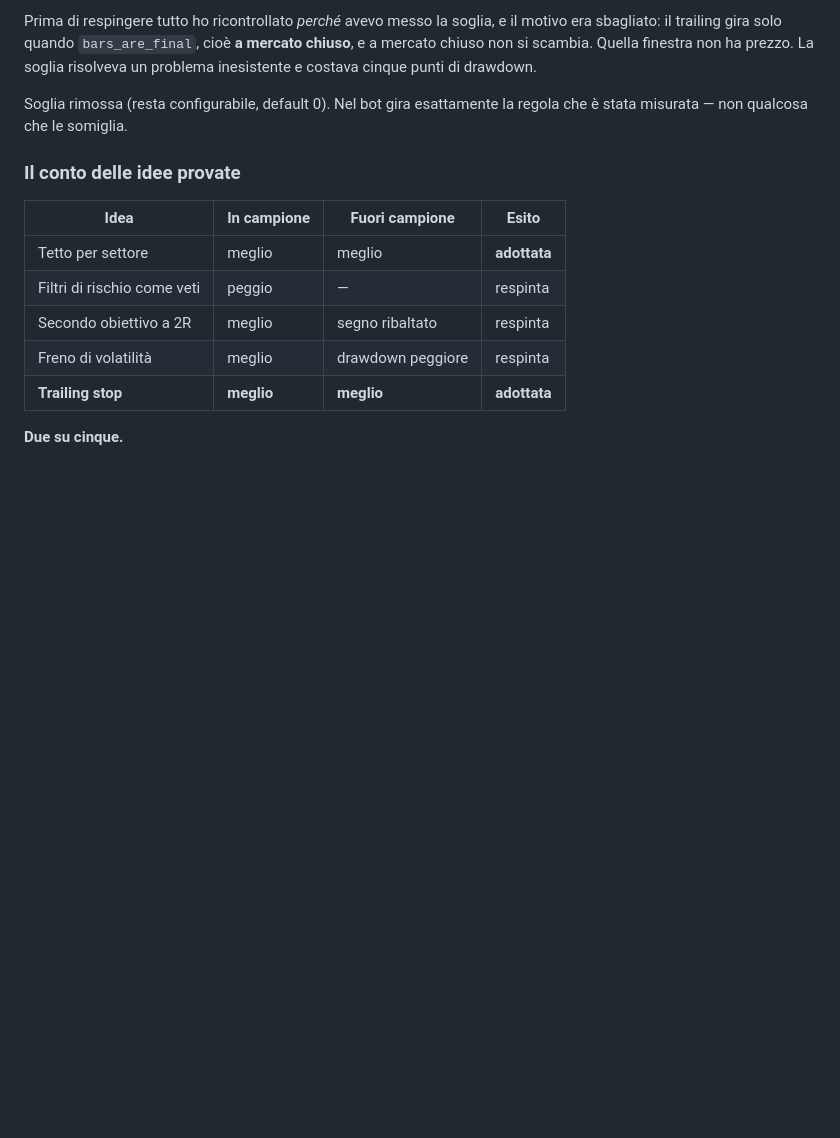
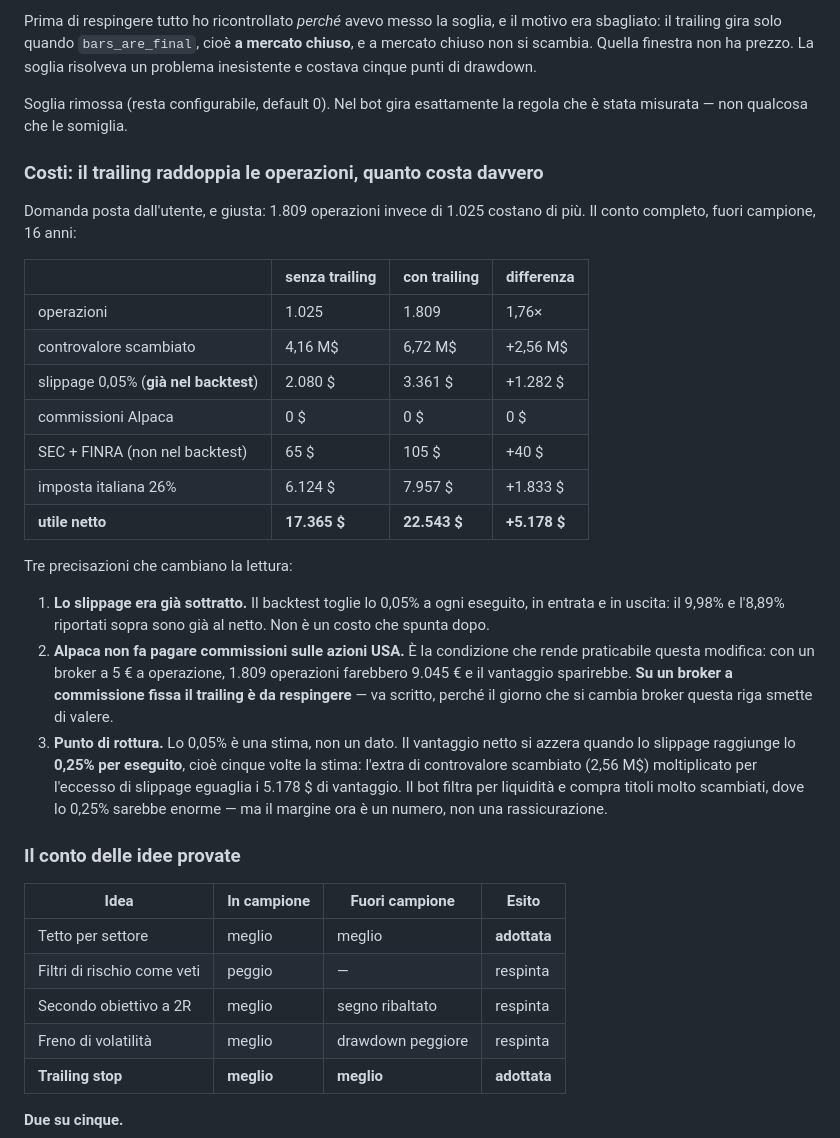
Before and after one commit to antoniobr97-a11y/oneciak, a Markdown page: trading-bot/STRATEGY.md, the part around the change. Drawn GitHub-style; blank space fills up the shorter version.

Commit message:
docs: quanto costa davvero il raddoppio delle operazioni del trailing
Domanda dell'utente: con 1.809 operazioni invece di 1.025, non e' piu'
dispendioso? Conto completo invece di una rassicurazione.

  slippage 0,05%       2.080 -> 3.361 $   ma era GIA' dentro il backtest
  commissioni Alpaca       0 ->     0 $   azioni USA: zero
  SEC + FINRA             65 ->   105 $   non contate, trascurabili
  imposta italiana 26%  6.124 -> 7.957 $
  utile NETTO          17.365 -> 22.543 $  (+5.178)

Due cose che vanno scritte e non lasciate implicite:

1. La commissione zero di Alpaca non e' un dettaglio, e' la CONDIZIONE che
   rende praticabile il trailing. Con un broker a 5 euro a operazione le
   1.809 operazioni farebbero 9.045 euro e il vantaggio sparirebbe: su un
   broker a commissione fissa questa modifica va respinta. Se un giorno si
   cambia broker, questa riga smette di valere.

2. Punto di rottura dello slippage. Lo 0,05% e' una stima mia, non un
   dato. Il vantaggio si azzera a 0,25% per eseguito -- cinque volte la
   stima -- perche' i 2,56 M$ di controvalore scambiato in piu' per
   l'eccesso di slippage eguagliano i 5.178 $ di vantaggio netto. Il bot
   filtra per liquidita', quindi il margine e' largo, ma ora e' un numero
   verificabile invece di una rassicurazione.

Co-Authored-By: Claude Opus 5 <noreply@anthropic.com>
Claude-Session: https://claude.ai/code/session_01L317p6LSWchnaWGT9Z5HBR

```diff
--- a/trading-bot/STRATEGY.md
+++ b/trading-bot/STRATEGY.md
@@ -1974,6 +1974,40 @@ costava cinque punti di drawdown.
 Soglia rimossa (resta configurabile, default 0). Nel bot gira esattamente
 la regola che è stata misurata — non qualcosa che le somiglia.
 
+### Costi: il trailing raddoppia le operazioni, quanto costa davvero
+
+Domanda posta dall'utente, e giusta: 1.809 operazioni invece di 1.025
+costano di più. Il conto completo, fuori campione, 16 anni:
+
+| | senza trailing | con trailing | differenza |
+|---|---|---|---|
+| operazioni | 1.025 | 1.809 | 1,76× |
+| controvalore scambiato | 4,16 M$ | 6,72 M$ | +2,56 M$ |
+| slippage 0,05% (**già nel backtest**) | 2.080 $ | 3.361 $ | +1.282 $ |
+| commissioni Alpaca | 0 $ | 0 $ | 0 $ |
+| SEC + FINRA (non nel backtest) | 65 $ | 105 $ | +40 $ |
+| imposta italiana 26% | 6.124 $ | 7.957 $ | +1.833 $ |
+| **utile netto** | **17.365 $** | **22.543 $** | **+5.178 $** |
+
+Tre precisazioni che cambiano la lettura:
+
+1. **Lo slippage era già sottratto.** Il backtest toglie lo 0,05% a ogni
+   eseguito, in entrata e in uscita: il 9,98% e l'8,89% riportati sopra
+   sono già al netto. Non è un costo che spunta dopo.
+2. **Alpaca non fa pagare commissioni sulle azioni USA.** È la condizione
+   che rende praticabile questa modifica: con un broker a 5 € a
+   operazione, 1.809 operazioni farebbero 9.045 € e il vantaggio
+   sparirebbe. **Su un broker a commissione fissa il trailing è da
+   respingere** — va scritto, perché il giorno che si cambia broker questa
+   riga smette di valere.
+3. **Punto di rottura.** Lo 0,05% è una stima, non un dato. Il vantaggio
+   netto si azzera quando lo slippage raggiunge lo **0,25% per eseguito**,
+   cioè cinque volte la stima: l'extra di controvalore scambiato
+   (2,56 M$) moltiplicato per l'eccesso di slippage eguaglia i 5.178 $ di
+   vantaggio. Il bot filtra per liquidità e compra titoli molto scambiati,
+   dove lo 0,25% sarebbe enorme — ma il margine ora è un numero, non una
+   rassicurazione.
+
 ### Il conto delle idee provate
 
 | Idea | In campione | Fuori campione | Esito |
```
